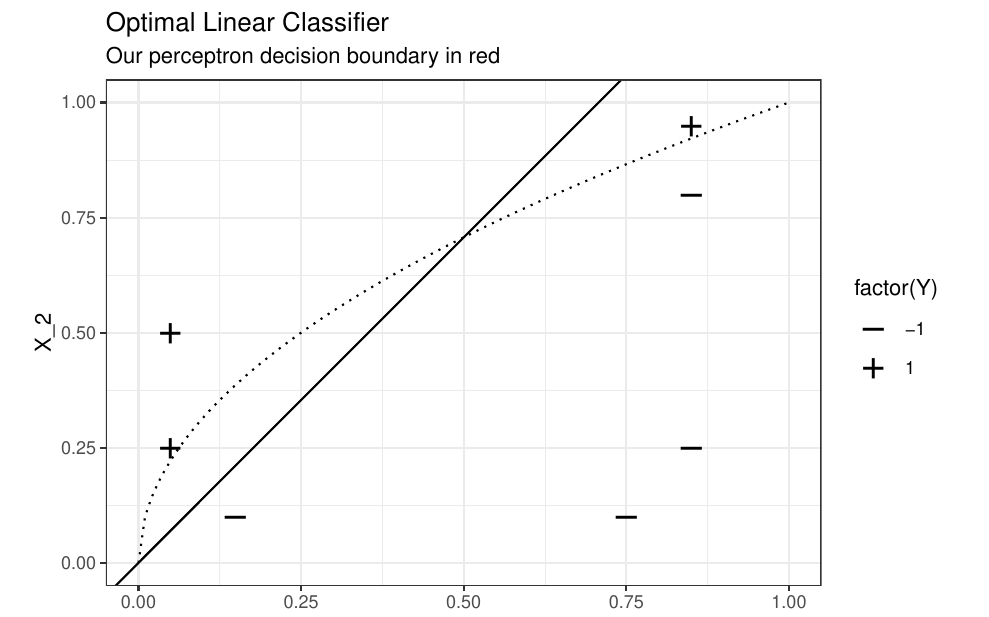
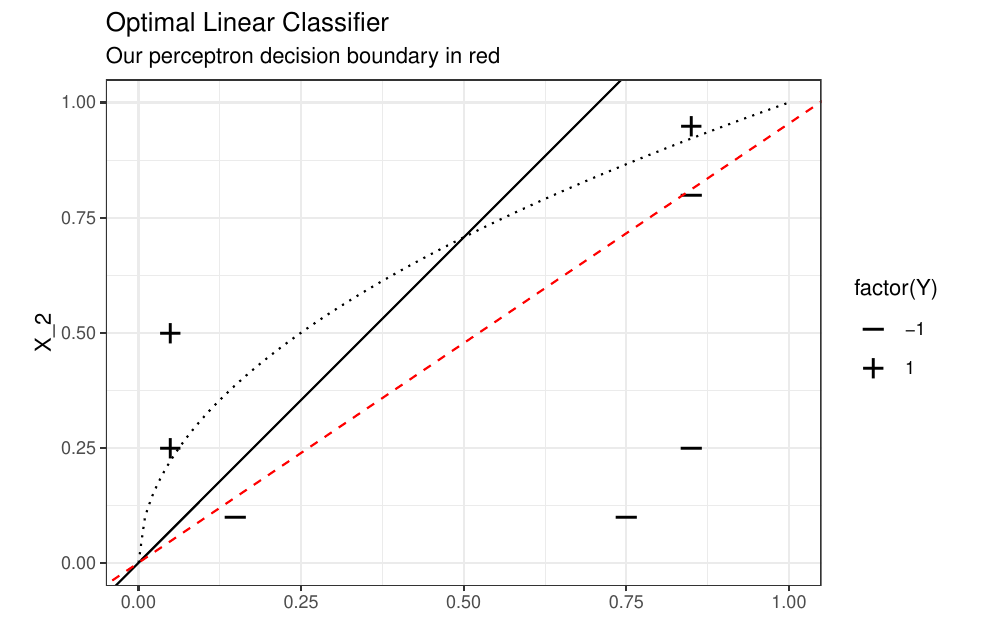
Before and after one commit to truverdj/MachineLearning_Classifiers-Trees, an R Markdown document (2018-02-07_sta_561_hw2.Rmd): part of page 4 of 4, cut so that both start at the same text. Rendered offline with R 4.5, knitr and Pandoc, then LaTeX, with nearby package versions; some code elsewhere in the file could not run offline.

Commit message:
added perceptron line to optimal linear graph

```diff
--- a/2018-02-07_sta_561_hw2.Rmd
+++ b/2018-02-07_sta_561_hw2.Rmd
@@ -210,6 +210,8 @@ ggplot(data = data.frame(X_1, X_2, Y), aes(x = X_1, y = X_2)) +
   geom_abline(slope = 1.414, intercept = 0) +
   geom_line(data = data.frame(x_1.plot, x_2.plot), aes(x = x_1.plot, y = x_2.plot),
             lty = "dotted")+
+  geom_abline(slope = -res$w[["X_1"]]/res$w[["X_2"]], intercept = 0,
+              color = "red", lty = "dashed") +
   theme_bw() +
   ggtitle("Optimal Linear Classifier",
           subtitle = "Our perceptron decision boundary in red") +
```
